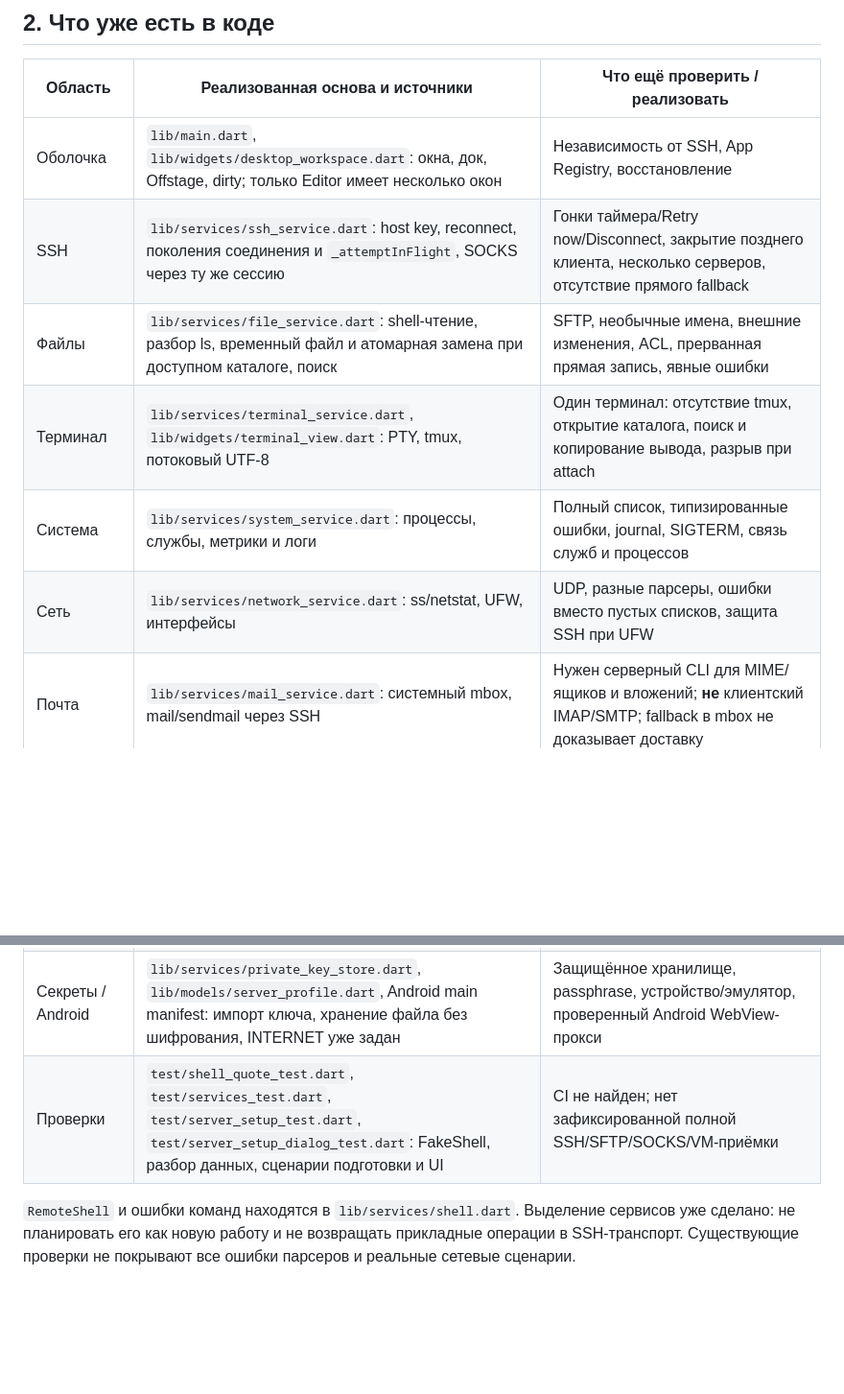
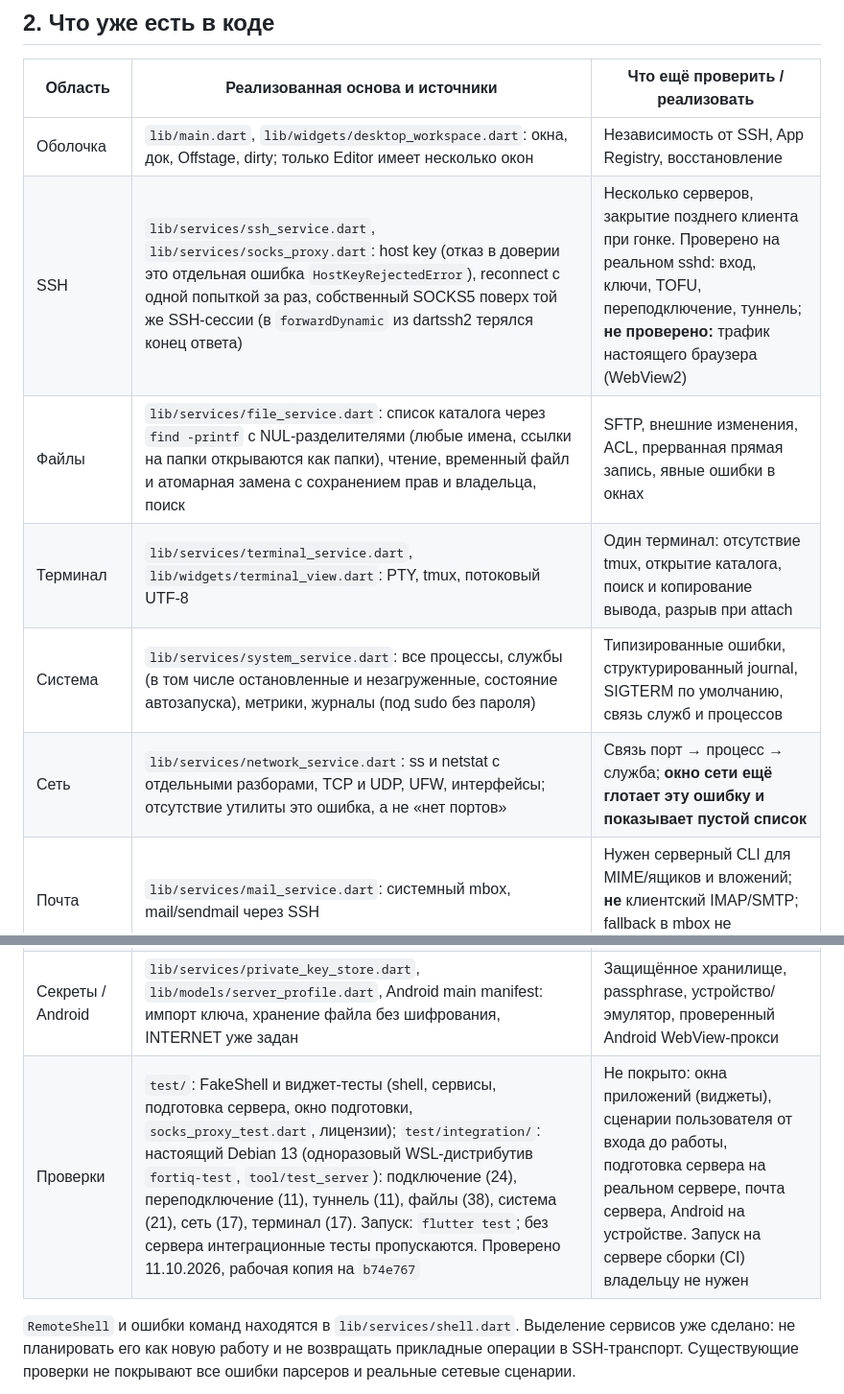
Before and after one commit to cybou-fr/fortiq, a Markdown page: docs/DEVELOPMENT_MATRIX.md, 2 parts joined by grey strips. Shown at 96% size. Rendered like a GitHub page; blank space fills up the shorter version.

Commit message:
docs: reconcile README and the matrix with the code and the one-terminal decision
Applied on top of the merge with origin/main (remote wording kept where both
sides changed the same lines):
- README: the R1 row promised several terminals; the terminal stays one
- matrix, current state: files are listed with find -printf (any file name),
  the tunnel uses our own SOCKS5 proxy, processes/services/ports/logs behave
  as tested on a real server; lists what is still not covered
- matrix, tests: the real-server integration suite and how to run it

```diff
--- a/docs/DEVELOPMENT_MATRIX.md
+++ b/docs/DEVELOPMENT_MATRIX.md
@@ -40,15 +40,15 @@ FORTIQ — Distributed Desktop Software: **только GUI frontend над се
 | Область | Реализованная основа и источники | Что ещё проверить / реализовать |
 |---|---|---|
 | Оболочка | `lib/main.dart`, `lib/widgets/desktop_workspace.dart`: окна, док, Offstage, dirty; только Editor имеет несколько окон | Независимость от SSH, App Registry, восстановление |
-| SSH | `lib/services/ssh_service.dart`: host key, reconnect, поколения соединения и `_attemptInFlight`, SOCKS через ту же сессию | Гонки таймера/Retry now/Disconnect, закрытие позднего клиента, несколько серверов, отсутствие прямого fallback |
-| Файлы | `lib/services/file_service.dart`: shell-чтение, разбор ls, временный файл и атомарная замена при доступном каталоге, поиск | SFTP, необычные имена, внешние изменения, ACL, прерванная прямая запись, явные ошибки |
+| SSH | `lib/services/ssh_service.dart`, `lib/services/socks_proxy.dart`: host key (отказ в доверии это отдельная ошибка `HostKeyRejectedError`), reconnect с одной попыткой за раз, собственный SOCKS5 поверх той же SSH-сессии (в `forwardDynamic` из dartssh2 терялся конец ответа) | Несколько серверов, закрытие позднего клиента при гонке. Проверено на реальном sshd: вход, ключи, TOFU, переподключение, туннель; **не проверено:** трафик настоящего браузера (WebView2) |
+| Файлы | `lib/services/file_service.dart`: список каталога через `find -printf` с NUL-разделителями (любые имена, ссылки на папки открываются как папки), чтение, временный файл и атомарная замена с сохранением прав и владельца, поиск | SFTP, внешние изменения, ACL, прерванная прямая запись, явные ошибки в окнах |
 | Терминал | `lib/services/terminal_service.dart`, `lib/widgets/terminal_view.dart`: PTY, tmux, потоковый UTF-8 | Один терминал: отсутствие tmux, открытие каталога, поиск и копирование вывода, разрыв при attach |
-| Система | `lib/services/system_service.dart`: процессы, службы, метрики и логи | Полный список, типизированные ошибки, journal, SIGTERM, связь служб и процессов |
-| Сеть | `lib/services/network_service.dart`: ss/netstat, UFW, интерфейсы | UDP, разные парсеры, ошибки вместо пустых списков, защита SSH при UFW |
+| Система | `lib/services/system_service.dart`: все процессы, службы (в том числе остановленные и незагруженные, состояние автозапуска), метрики, журналы (под sudo без пароля) | Типизированные ошибки, структурированный journal, SIGTERM по умолчанию, связь служб и процессов |
+| Сеть | `lib/services/network_service.dart`: ss и netstat с отдельными разборами, TCP и UDP, UFW, интерфейсы; отсутствие утилиты это ошибка, а не «нет портов» | Связь порт → процесс → служба; **окно сети ещё глотает эту ошибку и показывает пустой список** |
 | Почта | `lib/services/mail_service.dart`: системный mbox, mail/sendmail через SSH | Нужен серверный CLI для MIME/ящиков и вложений; **не** клиентский IMAP/SMTP; fallback в mbox не доказывает доставку |
 | Подготовка | `lib/services/server_setup_service.dart`, `lib/widgets/server_status.dart`: проверка (чтение) и шаги: пакеты, обновления, unattended-upgrades, fail2ban, SSH, ufw; модальное окно с логом; второй вход и откат | Реализовано в коде, проверено FakeShell-/виджет-тестами и `sh -n`; на реальном сервере и disposable VM не проверено. Осталось: VM-приёмка, история установок, повторная проверка после обрыва |
 | Секреты / Android | `lib/services/private_key_store.dart`, `lib/models/server_profile.dart`, Android main manifest: импорт ключа, хранение файла без шифрования, INTERNET уже задан | Защищённое хранилище, passphrase, устройство/эмулятор, проверенный Android WebView-прокси |
-| Проверки | `test/shell_quote_test.dart`, `test/services_test.dart`, `test/server_setup_test.dart`, `test/server_setup_dialog_test.dart`: FakeShell, разбор данных, сценарии подготовки и UI | CI не найден; нет зафиксированной полной SSH/SFTP/SOCKS/VM-приёмки |
+| Проверки | `test/`: FakeShell и виджет-тесты (shell, сервисы, подготовка сервера, окно подготовки, `socks_proxy_test.dart`, лицензии); `test/integration/`: настоящий Debian 13 (одноразовый WSL-дистрибутив `fortiq-test`, `tool/test_server`): подключение (24), переподключение (11), туннель (11), файлы (38), система (21), сеть (17), терминал (17). Запуск: `flutter test`; без сервера интеграционные тесты пропускаются. Проверено 11.10.2026, рабочая копия на `b74e767` | Не покрыто: окна приложений (виджеты), сценарии пользователя от входа до работы, подготовка сервера на реальном сервере, почта сервера, Android на устройстве. Запуск на сервере сборки (CI) владельцу не нужен |
 
 `RemoteShell` и ошибки команд находятся в `lib/services/shell.dart`.
 Выделение сервисов уже сделано: не планировать его как новую работу и не возвращать
```
Also changed, not shown: README.md (+1 -1 lines).
